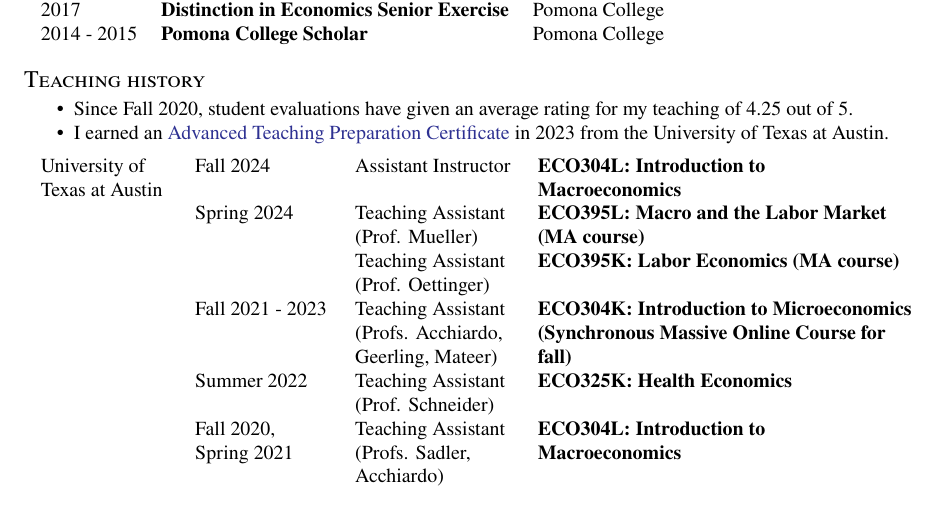
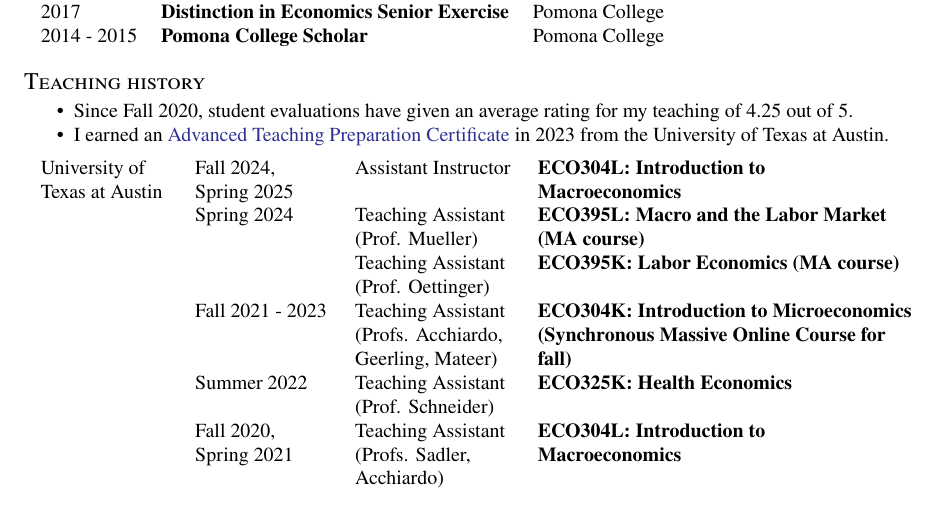
Before and after one commit to PaulTran47/latex-cv-with-biblatex, a LaTeX CV (tran_paul_le_cv.tex): part of page 1 of 2, cut so that both start at the same text. Compiled offline with pdfLaTeX.

Commit message:
Updated Teaching History section

```diff
--- a/tran_paul_le_cv.tex
+++ b/tran_paul_le_cv.tex
@@ -104,7 +104,7 @@
   \end{compactitem}
   \vspace*{0.70em}
   ~\begin{tabular}{p{2.3cm} p{2.4cm} p{2.8cm} p{6.6cm}}
-    University of \newline Texas at Austin & Fall 2024 & Assistant Instructor & \textbf{ECO304L: Introduction to \newline Macroeconomics}\\
+    University of \newline Texas at Austin & Fall 2024, \newline Spring 2025 & Assistant Instructor & \textbf{ECO304L: Introduction to \newline Macroeconomics}\\
     & Spring 2024 & Teaching Assistant \newline (Prof. Mueller) & \textbf{ECO395L: Macro and the Labor Market \newline (MA course)}\\
     & & Teaching Assistant \newline (Prof. Oettinger) & \textbf{ECO395K: Labor Economics (MA course)}\\
     & Fall 2021 - 2023 & Teaching Assistant \newline (Profs. Acchiardo, \newline Geerling, Mateer) & \textbf{ECO304K: Introduction to Microeconomics \newline (Synchronous Massive Online Course for \newline fall)}\\
```
Also changed, not shown: tran_paul_le_cv_dec24.pdf (added), tran_paul_le_cv_oct24.pdf (deleted), tran_paul_le_cv.tex (2 more changed lines).
